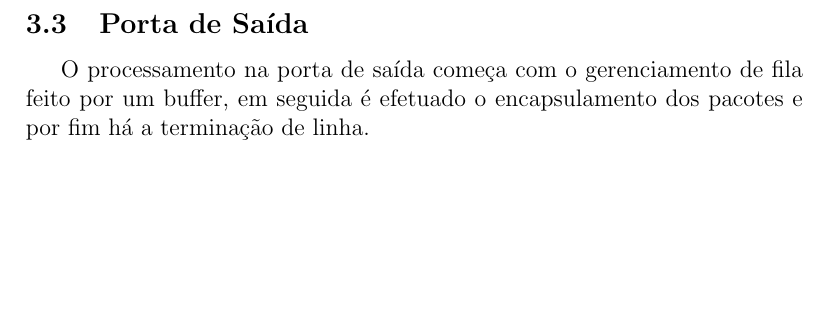
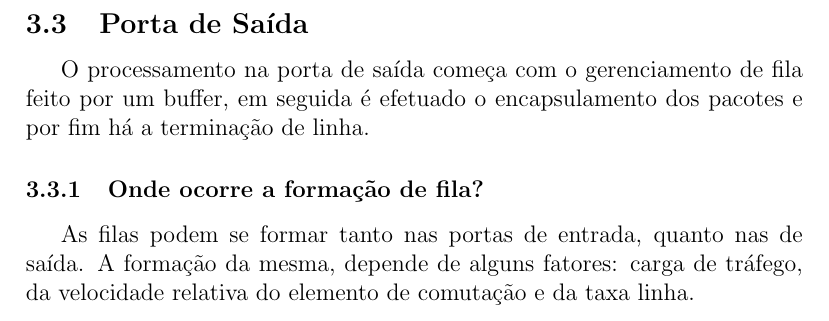
Before and after one commit to leandrocodes/redes2-resumo-prova, a LaTeX document (resumo.tex): part of page 6 of 6, cut so that both start at the same text, the shorter picture padded with empty space. Compiled offline with pdfLaTeX.

Commit message:
formação da fila

```diff
--- a/resumo.tex
+++ b/resumo.tex
@@ -153,5 +153,10 @@ desses barramentos conectam \textbf{n} portas de entrada com \textbf{n} portas d
 O processamento na porta de saída começa com o gerenciamento de fila feito por um buffer, em seguida é efetuado o encapsulamento dos pacotes e por
 fim há a terminação de linha.
 
+\subsubsection{Onde ocorre a formação de fila?}
+As filas podem se formar tanto nas portas de entrada, quanto nas de saída. A formação
+da mesma, depende de alguns fatores: carga de tráfego, da velocidade relativa do
+elemento de comutação e da taxa linha.
+
 
 \end{document}
```
